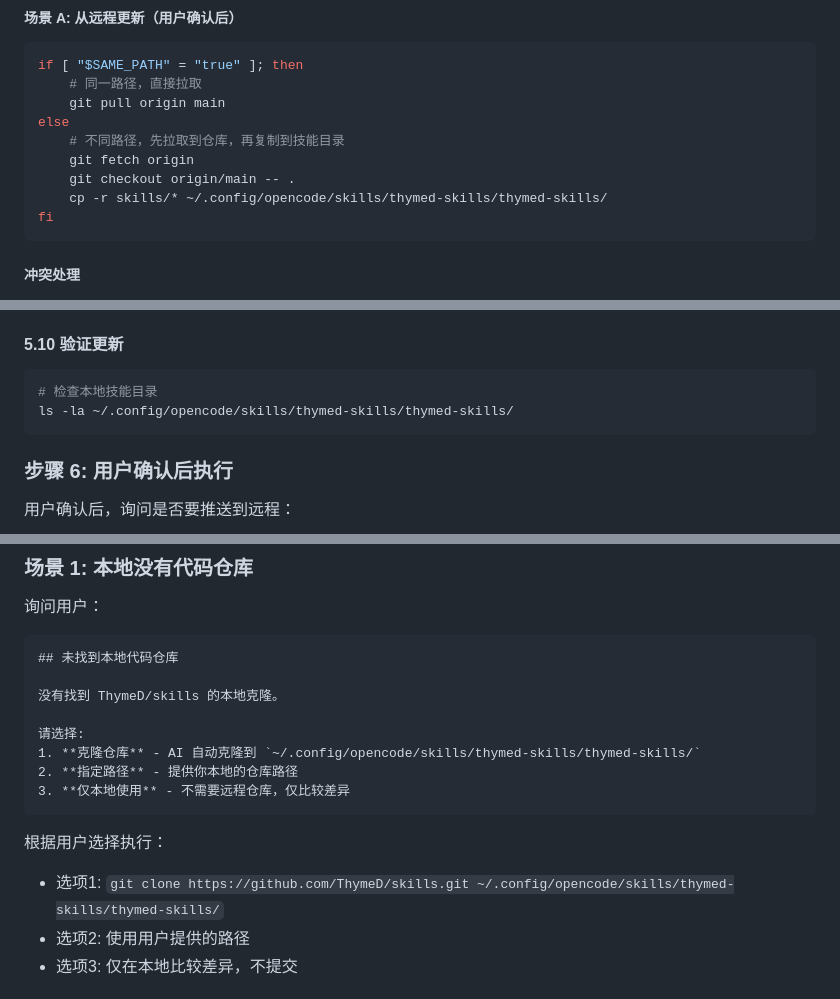
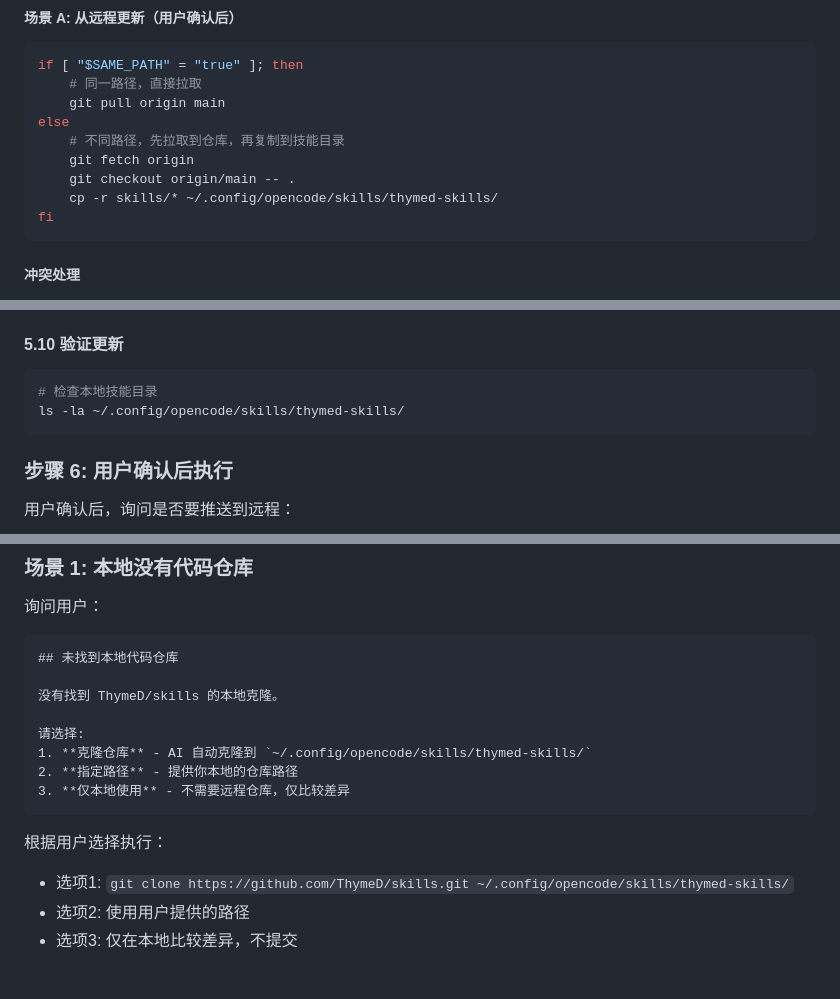
Before and after one commit to ThymeD/skills, a Markdown page: thymed-skills/skill-sync-pr/AGENTS.md, 3 parts joined by grey strips. Drawn GitHub-style.

````diff
--- a/thymed-skills/skill-sync-pr/AGENTS.md
+++ b/thymed-skills/skill-sync-pr/AGENTS.md
@@ -387,7 +387,7 @@ else
     # 不同路径，先拉取到仓库，再复制到技能目录
     git fetch origin
     git checkout origin/main -- .
-    cp -r skills/* ~/.config/opencode/skills/thymed-skills/thymed-skills/
+    cp -r skills/* ~/.config/opencode/skills/thymed-skills/
 fi
 ```
 
@@ -451,7 +451,7 @@ git reset HEAD skill-manager/cache.json
 
 ```bash
 # 检查本地技能目录
-ls -la ~/.config/opencode/skills/thymed-skills/thymed-skills/
+ls -la ~/.config/opencode/skills/thymed-skills/
 ```
 
 ### 步骤 6: 用户确认后执行
@@ -541,13 +541,13 @@ gh auth login
 没有找到 ThymeD/skills 的本地克隆。
 
 请选择:
-1. **克隆仓库** - AI 自动克隆到 `~/.config/opencode/skills/thymed-skills/thymed-skills/`
+1. **克隆仓库** - AI 自动克隆到 `~/.config/opencode/skills/thymed-skills/`
 2. **指定路径** - 提供你本地的仓库路径
 3. **仅本地使用** - 不需要远程仓库，仅比较差异
 ```
 
 根据用户选择执行：
-- 选项1: `git clone https://github.com/ThymeD/skills.git ~/.config/opencode/skills/thymed-skills/thymed-skills/`
+- 选项1: `git clone https://github.com/ThymeD/skills.git ~/.config/opencode/skills/thymed-skills/`
 - 选项2: 使用用户提供的路径
 - 选项3: 仅在本地比较差异，不提交
 
````
Also changed, not shown: other parts of thymed-skills/skill-sync-pr/AGENTS.md (+10 -10 lines).
